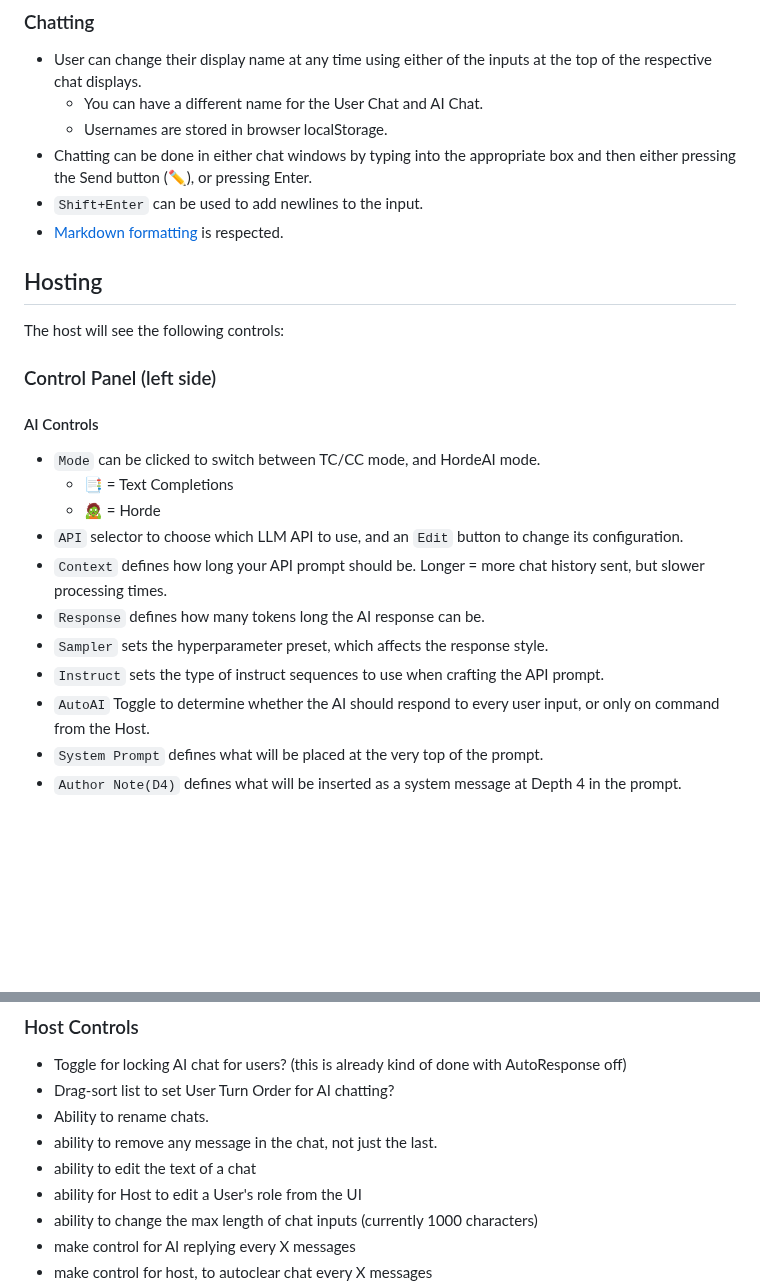
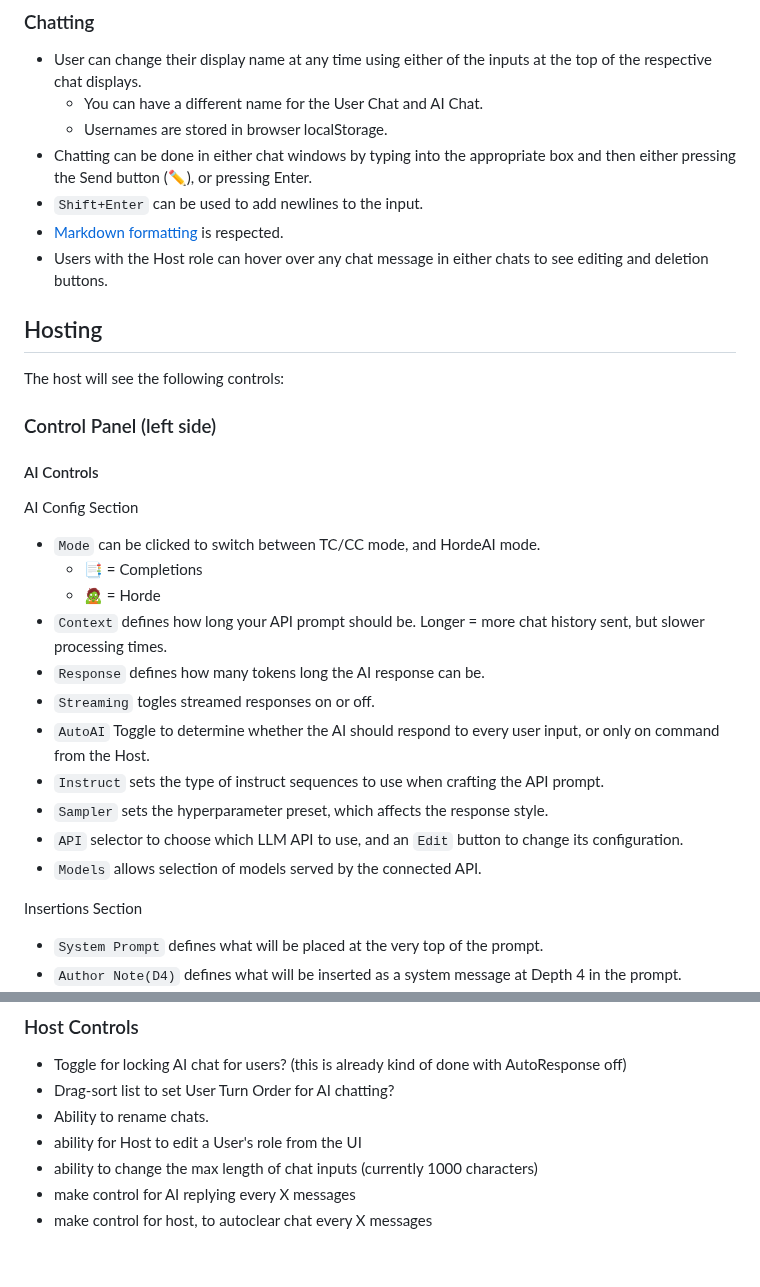
Before and after one commit to RossAscends/STMP, a Markdown page: README.md, 2 parts joined by grey strips. Drawn GitHub-style; blank space fills up the shorter version.

```diff
--- a/README.md
+++ b/README.md
@@ -96,6 +96,7 @@ This must be done AFTER completing all installation steps above.
 - Chatting can be done in either chat windows by typing into the appropriate box and then either pressing the Send button (✏️), or pressing Enter.
 - `Shift+Enter` can be used to add newlines to the input.
 - [Markdown formatting](https://github.com/showdownjs/showdown/wiki/Showdown%27s-Markdown-syntax) is respected.
+- Users with the Host role can hover over any chat message in either chats to see editing and deletion buttons.
 
 ## Hosting
 
@@ -105,15 +106,22 @@ The host will see the following controls:
 
 #### AI Controls
 
+AI Config Section
+
 - `Mode` can be clicked to switch between TC/CC mode, and HordeAI mode.
-  - 📑 = Text Completions
+  - 📑 = Completions
   - 🧟 = Horde
-- `API` selector to choose which LLM API to use, and an `Edit` button to change its configuration.
 - `Context` defines how long your API prompt should be. Longer = more chat history sent, but slower processing times.
 - `Response` defines how many tokens long the AI response can be.
+- `Streaming` togles streamed responses on or off.
+- `AutoAI` Toggle to determine whether the AI should respond to every user input, or only on command from the Host.
+- `Instruct` sets the type of instruct sequences to use when crafting the API prompt.
 - `Sampler` sets the hyperparameter preset, which affects the response style.
-- `Instruct` sets the type of instruct sequences to use when crafting the API prompt.
-- `AutoAI` Toggle to determine whether the AI should respond to every user input, or only on command from the Host.
+- `API` selector to choose which LLM API to use, and an `Edit` button to change its configuration.
+- `Models` allows selection of models served by the connected API.
+
+Insertions Section
+
 - `System Prompt` defines what will be placed at the very top of the prompt.
 - `Author Note(D4)` defines what will be inserted as a system message at Depth 4 in the prompt.
 - `Final Instruction(D1, "JB")` defines what to send as a system message at Depth 1 in the prompt. Not needed for TC APIs, but useful as a 'JB prompt' for CC APIs.
@@ -213,8 +236,6 @@ Currently STMP supports Text Completions (TC), Chat Completions (CC), and HordeA
 - Toggle for locking AI chat for users? (this is already kind of done with AutoResponse off)
 - Drag-sort list to set User Turn Order for AI chatting?
 - Ability to rename chats.
-- ability to remove any message in the chat, not just the last.
-- ability to edit the text of a chat
 - ability for Host to edit a User's role from the UI
 - ability to change the max length of chat inputs (currently 1000 characters)
 - make control for AI replying every X messages
```
Also changed, not shown: other parts of README.md (+26 -11 lines).
